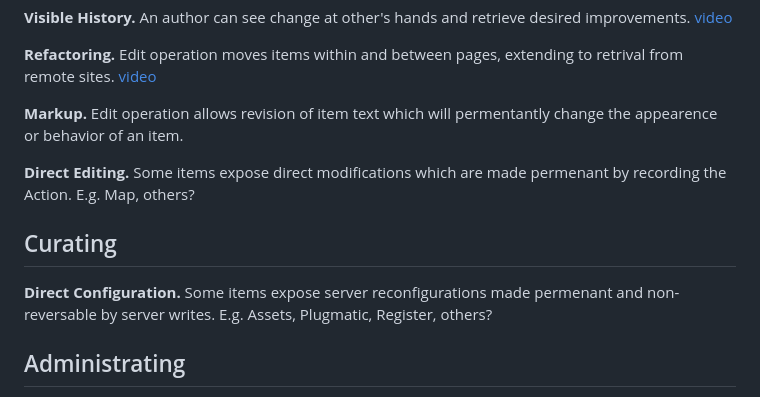
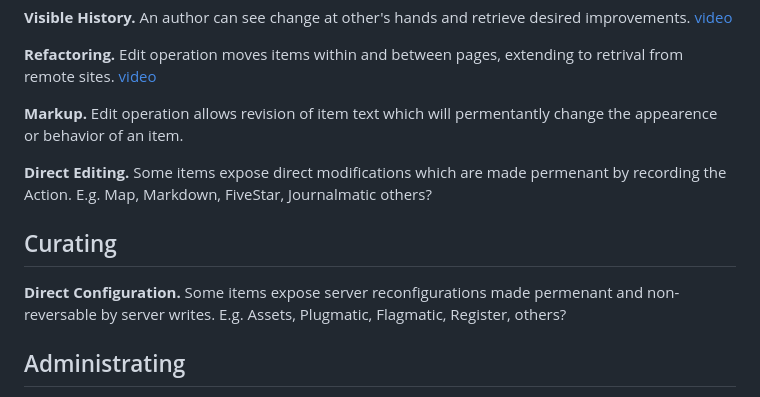
Before and after one commit to dobbs/wiki-spike-css, a Markdown page: principles.md, the part around the change. Drawn GitHub-style.

Commit message:
Update principles.md
Add a few other editable items.

```diff
--- a/principles.md
+++ b/principles.md
@@ -43,11 +43,11 @@ __Refactoring.__ Edit operation moves items within and between pages, extending
 
 __Markup.__ Edit operation allows revision of item text which will permentantly change the appearence or behavior of an item.
 
-__Direct Editing.__ Some items expose direct modifications which are made permenant by recording the Action. E.g. Map, others?
+__Direct Editing.__ Some items expose direct modifications which are made permenant by recording the Action. E.g. Map, Markdown, FiveStar, Journalmatic others?
 
 ## Curating
 
-__Direct Configuration.__ Some items expose server reconfigurations made permenant and non-reversable by server writes. E.g. Assets, Plugmatic, Register, others?
+__Direct Configuration.__ Some items expose server reconfigurations made permenant and non-reversable by server writes. E.g. Assets, Plugmatic, Flagmatic, Register, others?
 
 ## Administrating
 
```
